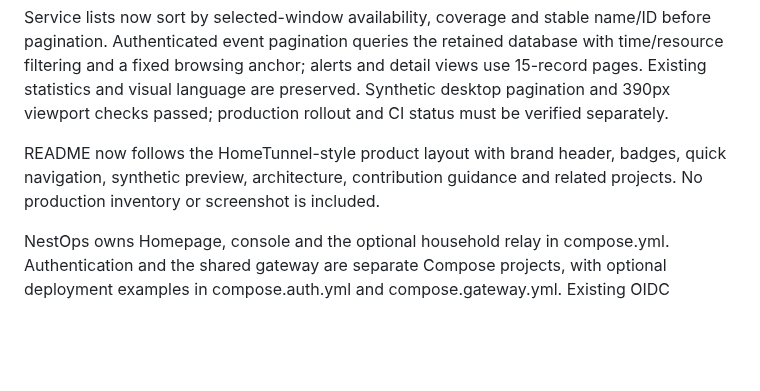
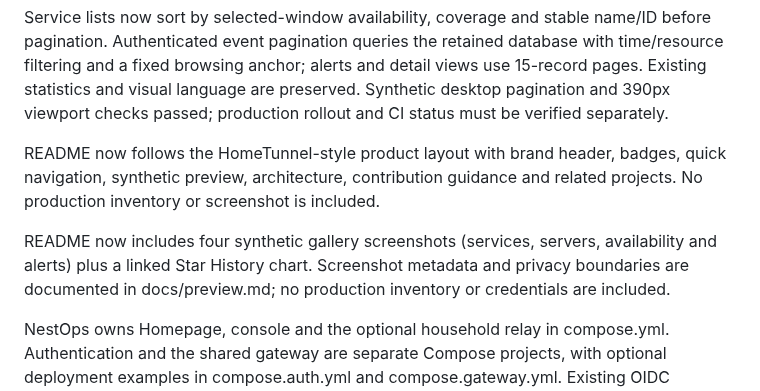
Before and after one commit to DongLiStudio/nest-ops, a Markdown page: STATUS.md, the part around the change. Drawn GitHub-style; blank space fills up the shorter version.

```diff
--- a/STATUS.md
+++ b/STATUS.md
@@ -6,6 +6,8 @@ Service lists now sort by selected-window availability, coverage and stable name
 
 README now follows the HomeTunnel-style product layout with brand header, badges, quick navigation, synthetic preview, architecture, contribution guidance and related projects. No production inventory or screenshot is included.
 
+README now includes four synthetic gallery screenshots (services, servers, availability and alerts) plus a linked Star History chart. Screenshot metadata and privacy boundaries are documented in docs/preview.md; no production inventory or credentials are included.
+
 NestOps owns Homepage, console and the optional household relay in compose.yml. Authentication and the shared gateway are separate Compose projects, with optional deployment examples in compose.auth.yml and compose.gateway.yml. Existing OIDC providers can be reused.
 
 The private deployment has been split without changing identity data, application code or UI. Public examples use an explicit external network. Source provenance and offline regression tests are validated; fresh generic installation, reboot recovery and notification inbox delivery remain environment-specific acceptance work.
```
Also changed, not shown: README.md (+18 -3 lines), docs/preview.md (added, +34 -0 lines), docs/assets/gallery/alerts-demo.jpg (added), docs/assets/gallery/availability-demo.jpg (added), docs/assets/gallery/servers-demo.jpg (added), docs/assets/gallery/services-demo.jpg (added), 1 other file.
